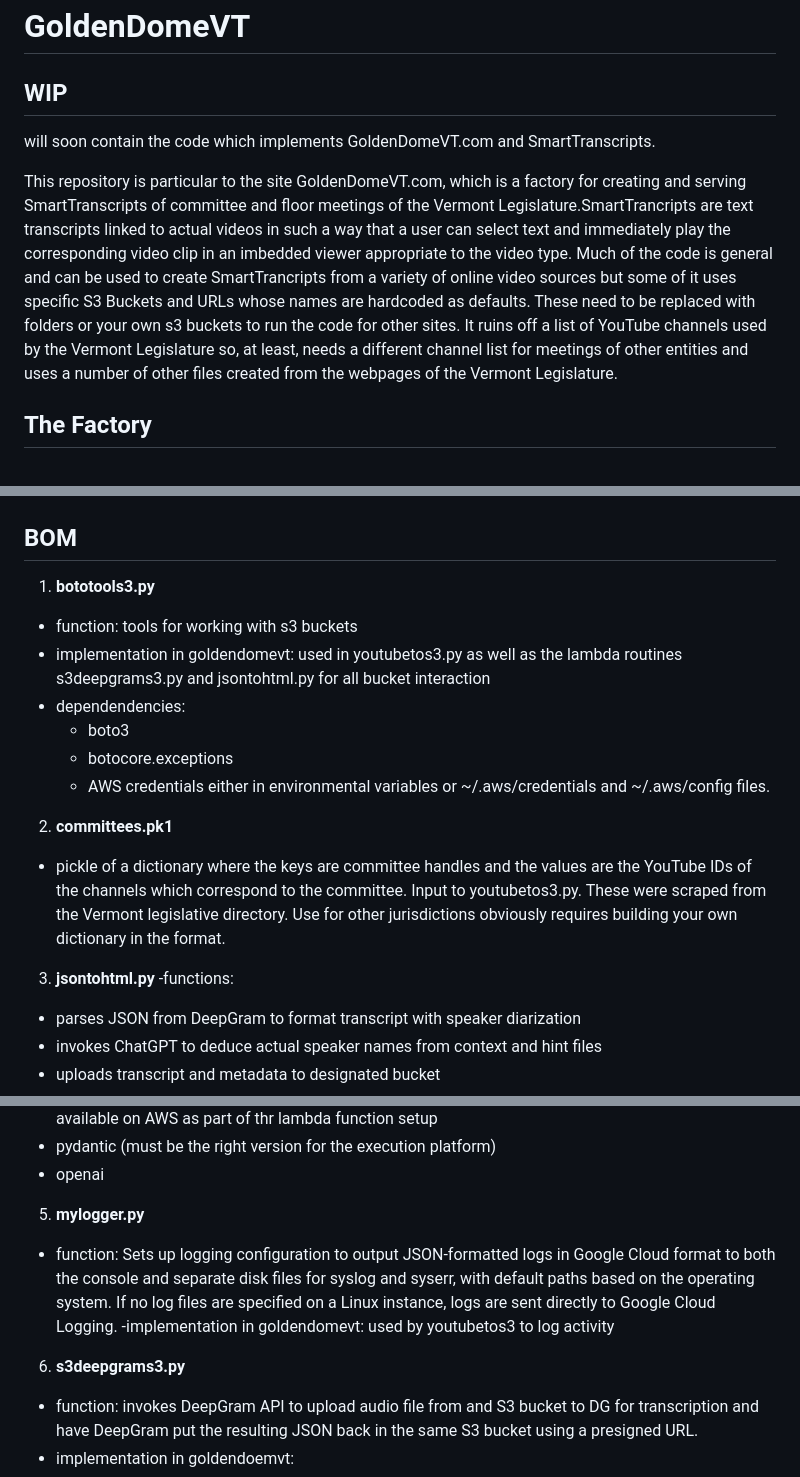
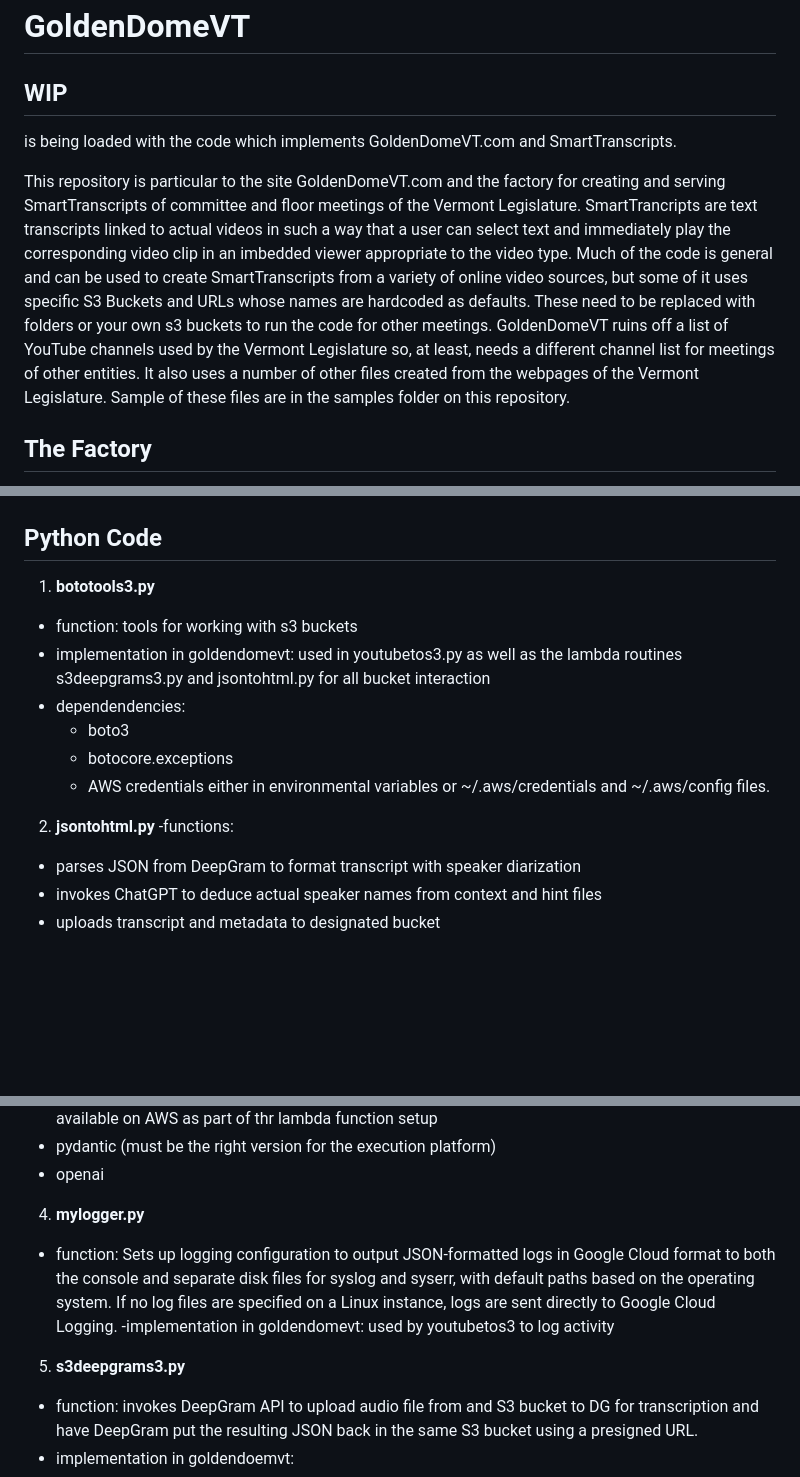
Before and after one commit to tevslin/goldendomevt, a Markdown page: README.md, 3 parts joined by grey strips. Rendered like a GitHub page; blank space fills up the shorter version.

```diff
--- a/README.md
+++ b/README.md
@@ -1,16 +1,15 @@
 # GoldenDomeVT
 
 ## WIP
+is being loaded with the code which implements GoldenDomeVT.com and SmartTranscripts.
 
-will soon contain the code which implements GoldenDomeVT.com and SmartTranscripts.
-
-This repository is particular to the site GoldenDomeVT.com, which is a factory for creating and serving SmartTranscripts of committee and floor meetings of the Vermont Legislature.SmartTrancripts are text transcripts linked to actual videos in such a way that a user can select text and immediately play the corresponding video clip in an imbedded viewer appropriate to the video type. Much of the code is general and can be used to create SmartTrancripts from a variety of online video sources but some of it uses specific S3 Buckets and URLs whose names are hardcoded as defaults. These need to be replaced with folders or your own s3 buckets to run the code for other sites. It ruins off a list of YouTube channels used by the Vermont Legislature so, at least, needs a different channel list for meetings of other entities and uses a number of other files created from the webpages of the Vermont Legislature.
+This repository is particular to the site GoldenDomeVT.com and the factory for creating and serving SmartTranscripts of committee and floor meetings of the Vermont Legislature. SmartTrancripts are text transcripts linked to actual videos in such a way that a user can select text and immediately play the corresponding video clip in an imbedded viewer appropriate to the video type. Much of the code is general and can be used to create SmartTranscripts from a variety of online video sources, but some of it uses specific S3 Buckets and URLs whose names are hardcoded as defaults. These need to be replaced with folders or your own s3 buckets to run the code for other meetings. GoldenDomeVT ruins off a list of YouTube channels used by the Vermont Legislature so, at least, needs a different channel list for meetings of other entities. It also uses a number of other files created from the webpages of the Vermont Legislature. Sample of these files are in the samples folder on this repository.
 ## The Factory
 The factory currently runs partly on a Google debian instance and partly on AWS. Storage for the factory is S3 buckets. The part which runs on Google would run on any Linux system. The only real Linux dependency is the cron job. Absent that, the code would run whereever Python is supported. Similarly the code which runs on AWS is dependent for triggering on S3 bucket events but, other than the triggering dependency, can be called in any Python environment.
 
 ![The Factory](/assets/factory.png)
 
-## BOM
+## Python Code
 1. **bototools3.py**
  - function: tools for working with s3 buckets
  - implementation in goldendomevt: used in youtubetos3.py as well as the lambda routines s3deepgrams3.py and jsontohtml.py for all bucket interaction
@@ -19,10 +18,7 @@ The factory currently runs partly on a Google debian instance and partly on AWS.
    - botocore.exceptions
    - AWS credentials either in environmental variables or ~/.aws/credentials and ~/.aws/config files.
 
-2. **committees.pk1**
-- pickle of a dictionary where the keys are committee handles and the values are the YouTube IDs of the channels which correspond to the committee. Input to youtubetos3.py. These were scraped from the Vermont legislative directory. Use for other jurisdictions obviously requires building your own dictionary in the format.
-
-3. **jsontohtml.py**
+2. **jsontohtml.py**
 -functions:
  - parses JSON from DeepGram to format transcript with speaker diarization
  - invokes ChatGPT to deduce actual speaker names from context and hint files
@@ -51,14 +47,14 @@ The factory currently runs partly on a Google debian instance and partly on AWS.
  - pydantic (must be the right version for the execution platform)
  - openai
 
-5. **mylogger.py**
+4. **mylogger.py**
 - function: Sets up logging configuration to output JSON-formatted logs in Google Cloud format
     to both the console and separate disk files for syslog and syserr, with default paths
     based on the operating system. If no log files are specified on a Linux instance,
     logs are sent directly to Google Cloud Logging.
 -implementation in goldendomevt: used by youtubetos3 to log activity
 
-6. **s3deepgrams3.py**
+5. **s3deepgrams3.py**
 - function: invokes DeepGram API to upload audio file from and S3 bucket to DG for transcription and have DeepGram put the resulting JSON back in the same S3 bucket using a presigned URL.
 - implementation in goldendoemvt:
  - the code contains a wrapper so it can be invoked as an AWS lambda function triggered by the arrival of an audio file in a specified bucket
```
Also changed, not shown: other parts of README.md (+8 -3 lines).
